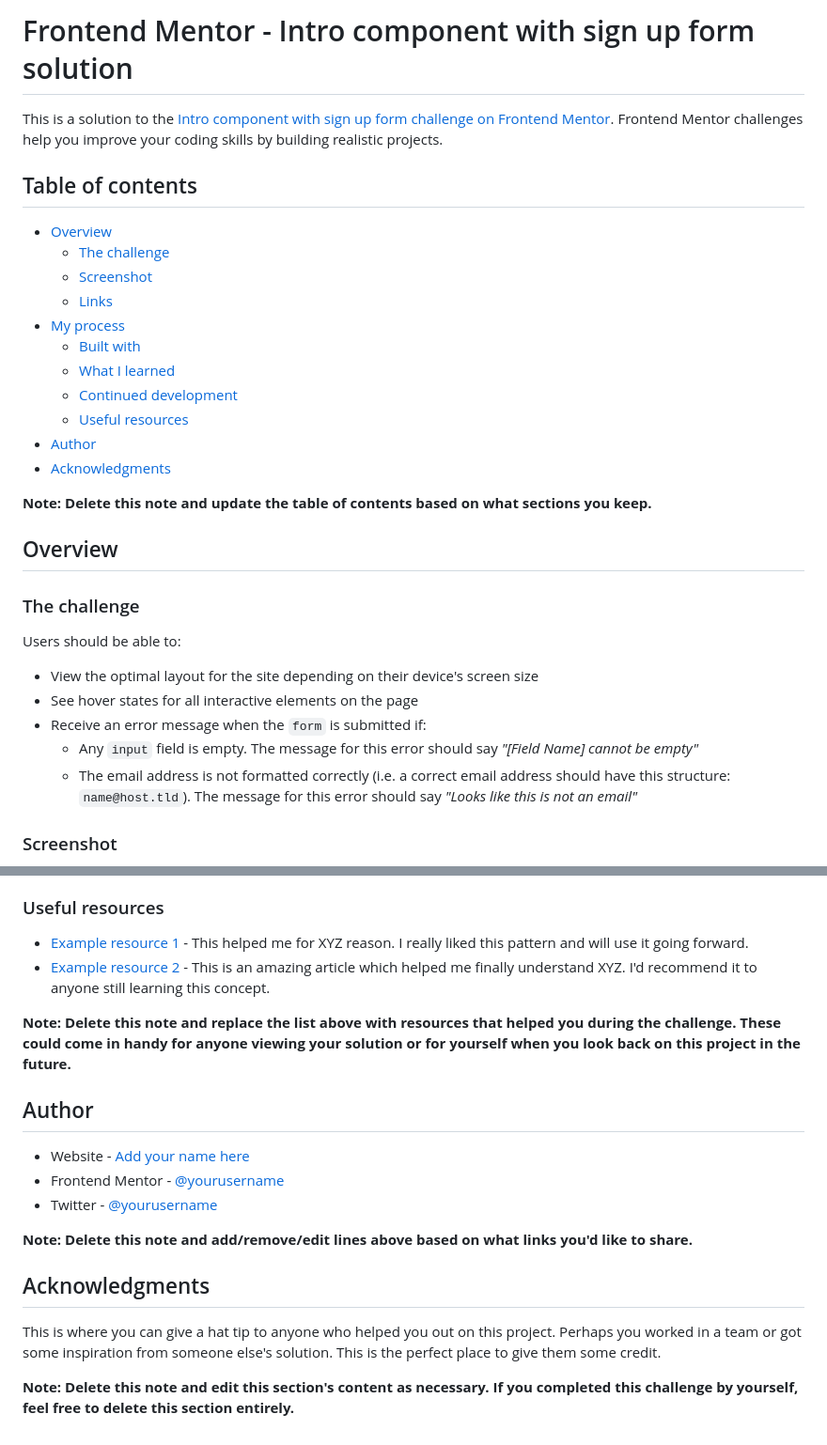
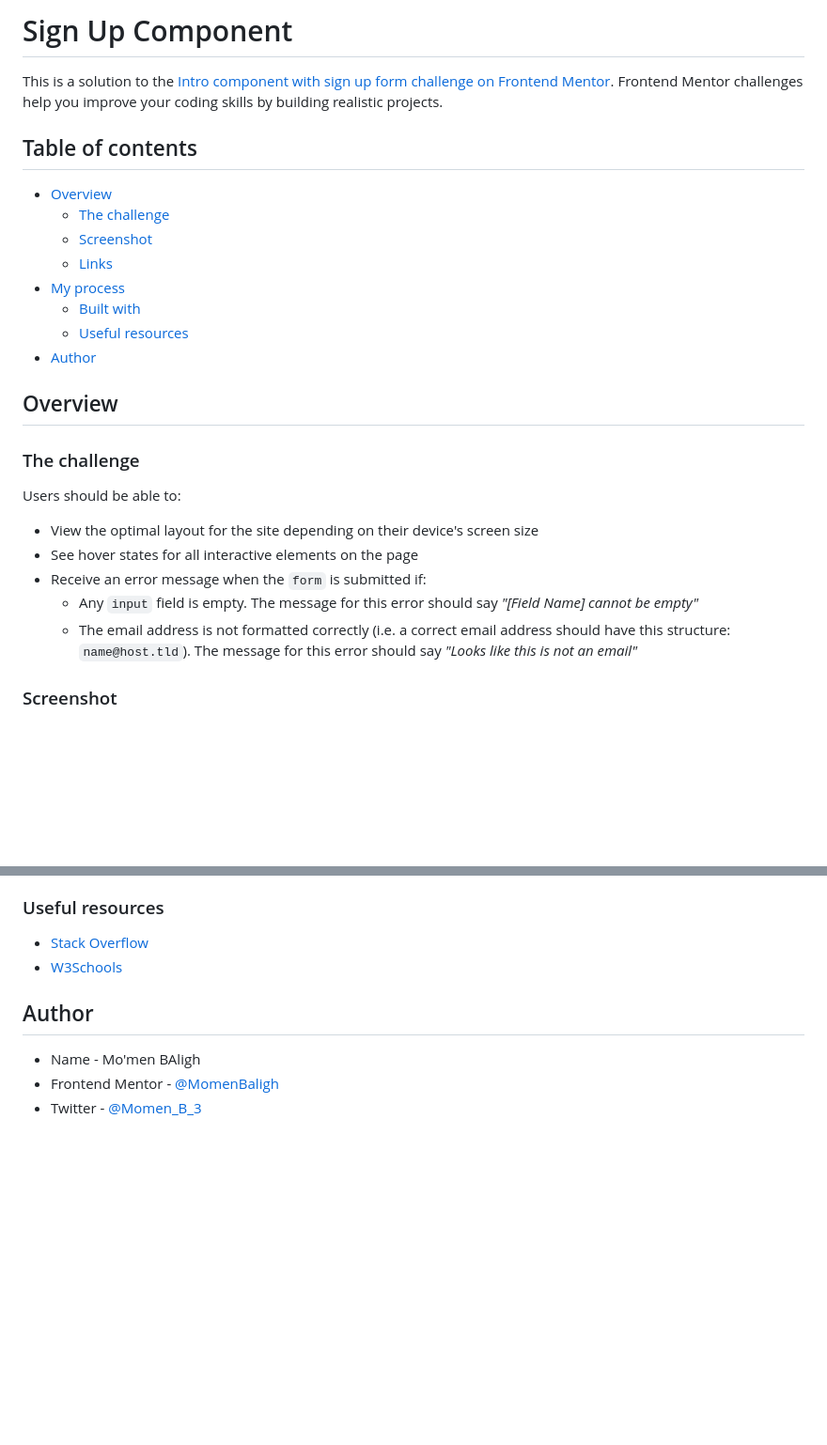
Before and after one commit to MomenBaligh/signup-component, a Markdown page: README.md, 2 parts joined by grey strips. Shown at 94% size. Rendered like a GitHub page; blank space fills up the shorter version.

```diff
--- a/README.md
+++ b/README.md
@@ -1,4 +1,4 @@
-# Frontend Mentor - Intro component with sign up form solution
+# Sign Up Component
 
 This is a solution to the [Intro component with sign up form challenge on Frontend Mentor](https://www.frontendmentor.io/challenges/intro-component-with-signup-form-5cf91bd49edda32581d28fd1). Frontend Mentor challenges help you improve your coding skills by building realistic projects.
 
@@ -10,13 +10,8 @@ This is a solution to the [Intro component with sign up form challenge on Fronte
   - [Links](#links)
 - [My process](#my-process)
   - [Built with](#built-with)
-  - [What I learned](#what-i-learned)
-  - [Continued development](#continued-development)
   - [Useful resources](#useful-resources)
 - [Author](#author)
-- [Acknowledgments](#acknowledgments)
-
-**Note: Delete this note and update the table of contents based on what sections you keep.**
 
 ## Overview
 
@@ -27,8 +22,8 @@ Users should be able to:
 - View the optimal layout for the site depending on their device's screen size
 - See hover states for all interactive elements on the page
 - Receive an error message when the `form` is submitted if:
-  - Any `input` field is empty. The message for this error should say *"[Field Name] cannot be empty"*
-  - The email address is not formatted correctly (i.e. a correct email address should have this structure: `name@host.tld`). The message for this error should say *"Looks like this is not an email"*
+  - Any `input` field is empty. The message for this error should say _"[Field Name] cannot be empty"_
+  - The email address is not formatted correctly (i.e. a correct email address should have this structure: `name@host.tld`). The message for this error should say _"Looks like this is not an email"_
 
 ### Screenshot
 
@@ -94,21 +46,11 @@ Use this section to outline areas that you want to continue focusing on in futur
 
 ### Useful resources
 
-- [Example resource 1](https://www.example.com) - This helped me for XYZ reason. I really liked this pattern and will use it going forward.
-- [Example resource 2](https://www.example.com) - This is an amazing article which helped me finally understand XYZ. I'd recommend it to anyone still learning this concept.
-
-**Note: Delete this note and replace the list above with resources that helped you during the challenge. These could come in handy for anyone viewing your solution or for yourself when you look back on this project in the future.**
+- [Stack Overflow](https://stackoverflow.com/)
+- [W3Schools](https://www.w3schools.com/)
 
 ## Author
 
-- Website - [Add your name here](https://www.your-site.com)
-- Frontend Mentor - [@yourusername](https://www.frontendmentor.io/profile/yourusername)
-- Twitter - [@yourusername](https://www.twitter.com/yourusername)
-
-**Note: Delete this note and add/remove/edit lines above based on what links you'd like to share.**
-
-## Acknowledgments
-
-This is where you can give a hat tip to anyone who helped you out on this project. Perhaps you worked in a team or got some inspiration from someone else's solution. This is the perfect place to give them some credit.
-
-**Note: Delete this note and edit this section's content as necessary. If you completed this challenge by yourself, feel free to delete this section entirely.**
+- Name - Mo'men BAligh
+- Frontend Mentor - [@MomenBaligh](https://www.frontendmentor.io/profile/MomenBaligh)
+- Twitter - [@Momen_B_3](https://www.twitter.com/Momen_B_3)
```
Also changed, not shown: other parts of README.md (+5 -48 lines), images/screenshot-desktop.png (added), images/screenshot-error.png (added), images/screenshot-mobile.png (added), 1 other file.
